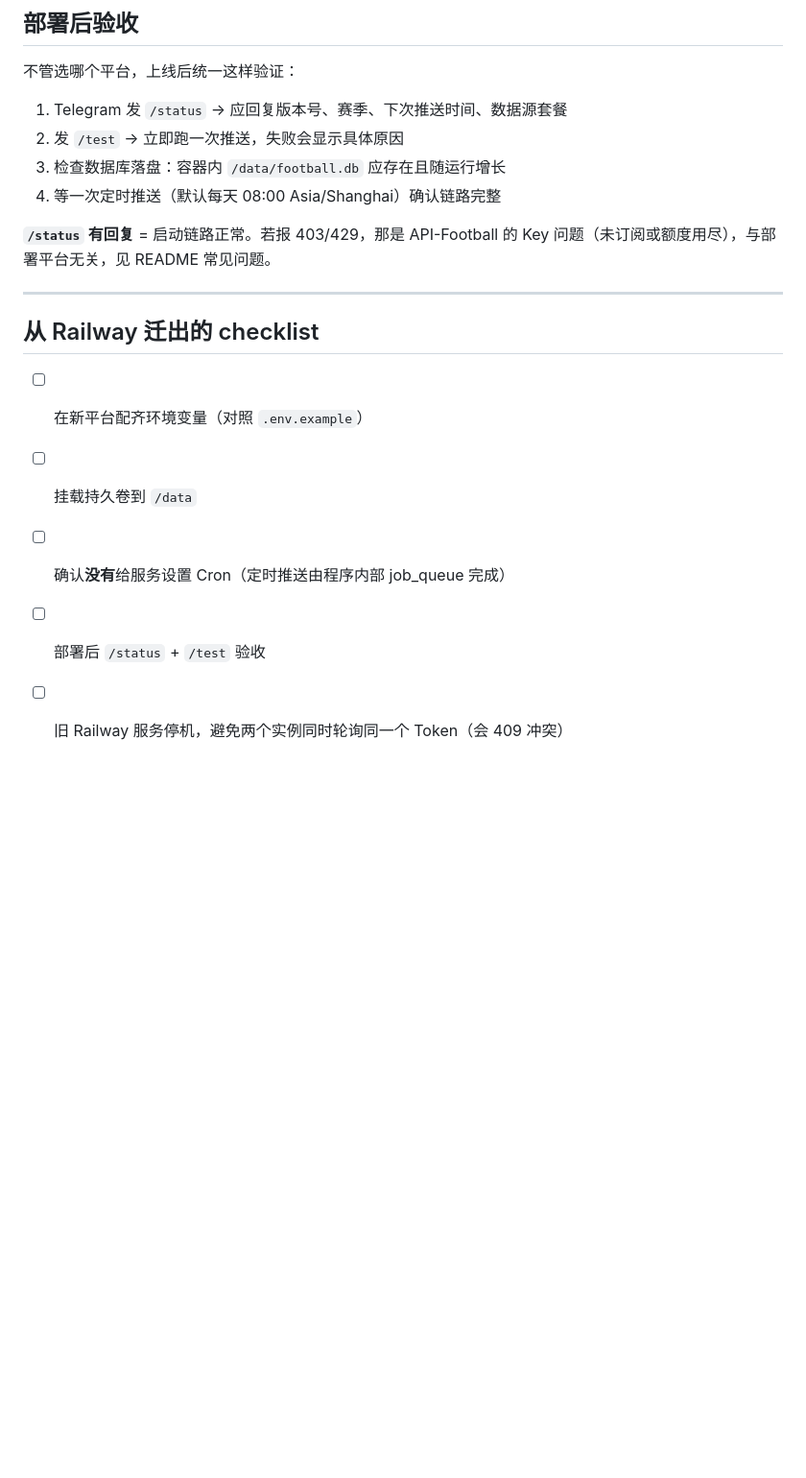
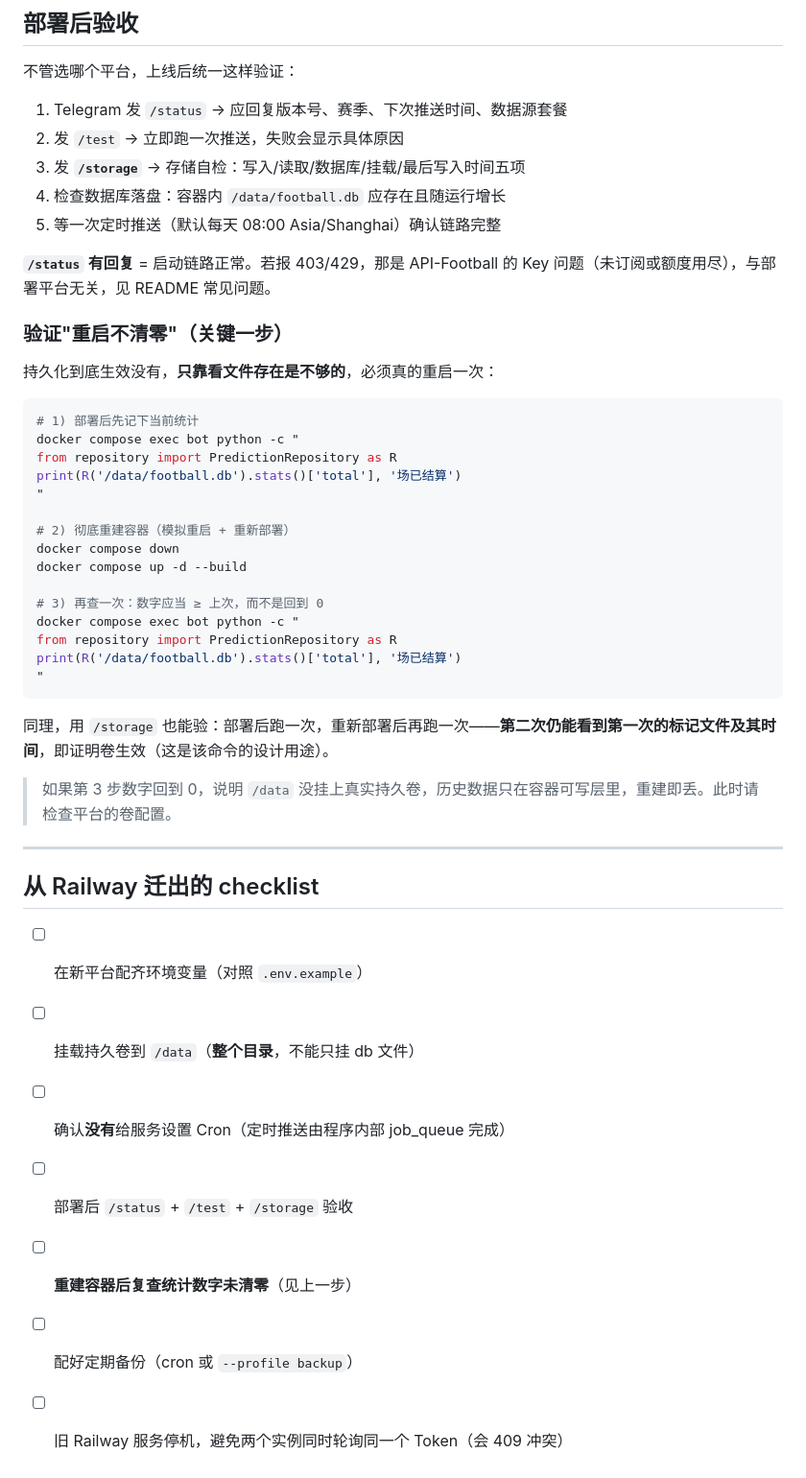
Before and after one commit to modouxin-dev/football-prediction-bot, a Markdown page: DEPLOY.md, the part around one of its changes. Shown at 96% size. GitHub-like rendering; blank space fills up the shorter version.

````diff
--- a/DEPLOY.md
+++ b/DEPLOY.md
@@ -131,17 +173,46 @@ fly ssh console   # 进容器排查
 
 1. Telegram 发 `/status` → 应回复版本号、赛季、下次推送时间、数据源套餐
 2. 发 `/test` → 立即跑一次推送，失败会显示具体原因
-3. 检查数据库落盘：容器内 `/data/football.db` 应存在且随运行增长
-4. 等一次定时推送（默认每天 08:00 Asia/Shanghai）确认链路完整
+3. 发 **`/storage`** → 存储自检：写入/读取/数据库/挂载/最后写入时间五项
+4. 检查数据库落盘：容器内 `/data/football.db` 应存在且随运行增长
+5. 等一次定时推送（默认每天 08:00 Asia/Shanghai）确认链路完整
 
 **`/status` 有回复** = 启动链路正常。若报 403/429，那是 API-Football 的 Key 问题（未订阅或额度用尽），与部署平台无关，见 README 常见问题。
+
+### 验证"重启不清零"（关键一步）
+
+持久化到底生效没有，**只靠看文件存在是不够的**，必须真的重启一次：
+
+```bash
+# 1) 部署后先记下当前统计
+docker compose exec bot python -c "
+from repository import PredictionRepository as R
+print(R('/data/football.db').stats()['total'], '场已结算')
+"
+
+# 2) 彻底重建容器（模拟重启 + 重新部署）
+docker compose down
+docker compose up -d --build
+
+# 3) 再查一次：数字应当 ≥ 上次，而不是回到 0
+docker compose exec bot python -c "
+from repository import PredictionRepository as R
+print(R('/data/football.db').stats()['total'], '场已结算')
+"
+```
+
+同理，用 `/storage` 也能验：部署后跑一次，重新部署后再跑一次——**第二次仍能看到第一次的标记文件及其时间**，即证明卷生效（这是该命令的设计用途）。
+
+> 如果第 3 步数字回到 0，说明 `/data` 没挂上真实持久卷，历史数据只在容器可写层里，重建即丢。此时请检查平台的卷配置。
 
 ---
 
 ## 从 Railway 迁出的 checklist
 
 - [ ] 在新平台配齐环境变量（对照 `.env.example`）
-- [ ] 挂载持久卷到 `/data`
+- [ ] 挂载持久卷到 `/data`（**整个目录**，不能只挂 db 文件）
 - [ ] 确认**没有**给服务设置 Cron（定时推送由程序内部 job_queue 完成）
-- [ ] 部署后 `/status` + `/test` 验收
+- [ ] 部署后 `/status` + `/test` + `/storage` 验收
+- [ ] **重建容器后复查统计数字未清零**（见上一步）
+- [ ] 配好定期备份（cron 或 `--profile backup`）
 - [ ] 旧 Railway 服务停机，避免两个实例同时轮询同一个 Token（会 409 冲突）
````
Also changed, not shown: other parts of DEPLOY.md (+49 -7 lines).
